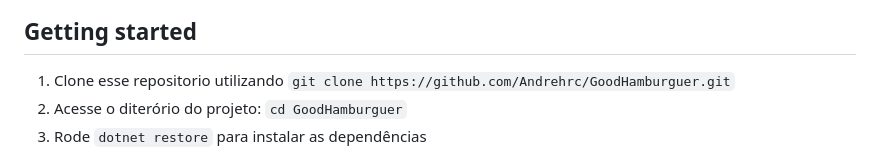
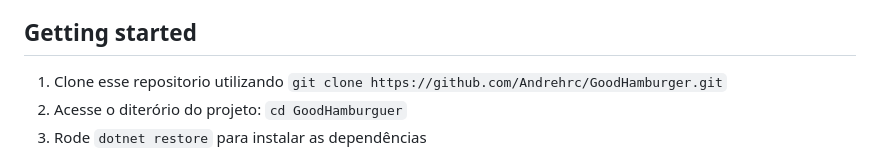
Before and after one commit to Andrehrc/GoodHamburger, a Markdown page: README.md, the part around the change. Rendered like a GitHub page.

```diff
--- a/README.md
+++ b/README.md
@@ -21,7 +21,7 @@ API REST em **ASP.NET Core 8** + frontend **Blazor WebAssembly**, com persistên
 
 ## Getting started
 
-1. Clone esse repositorio utilizando `git clone https://github.com/Andrehrc/GoodHamburguer.git`
+1. Clone esse repositorio utilizando `git clone https://github.com/Andrehrc/GoodHamburger.git`
 2. Acesse o diterório do projeto: `cd GoodHamburguer`<br />
 3. Rode `dotnet restore` para instalar as dependências<br />
 
```
